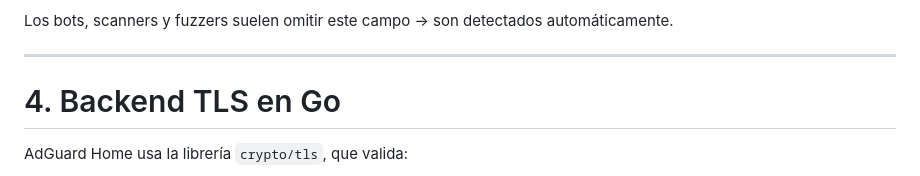
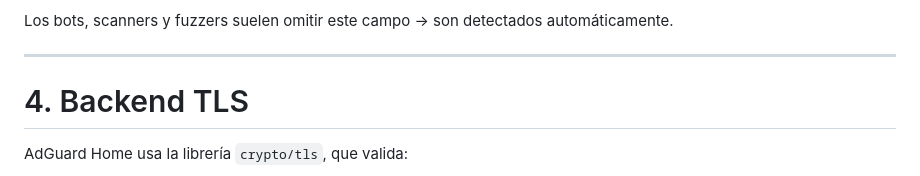
Before and after one commit to ArchimageFenix/AdGuardHomeSecurity, a Markdown page: README.md, the part around the change. GitHub-like rendering.

```diff
--- a/README.md
+++ b/README.md
@@ -76,7 +76,7 @@ Los bots, scanners y fuzzers suelen omitir este campo → son detectados automá
 
 ---
 
-# 4. Backend TLS en Go
+# 4. Backend TLS
 
 AdGuard Home usa la librería `crypto/tls`, que valida:
 - ClientHello
```
